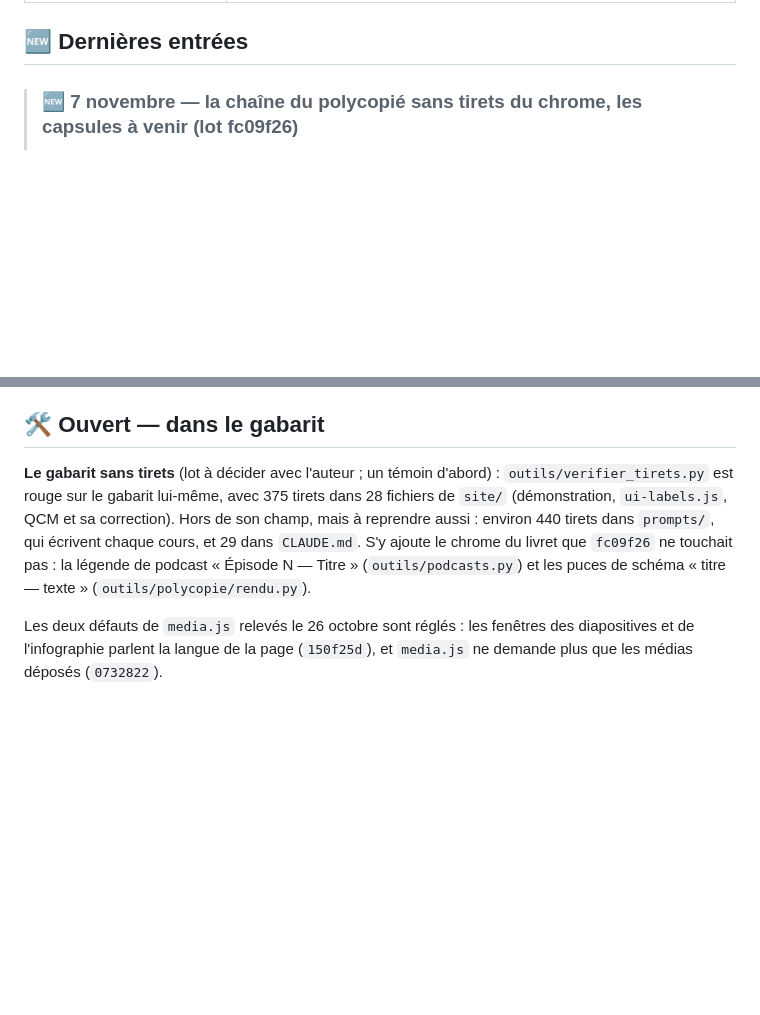
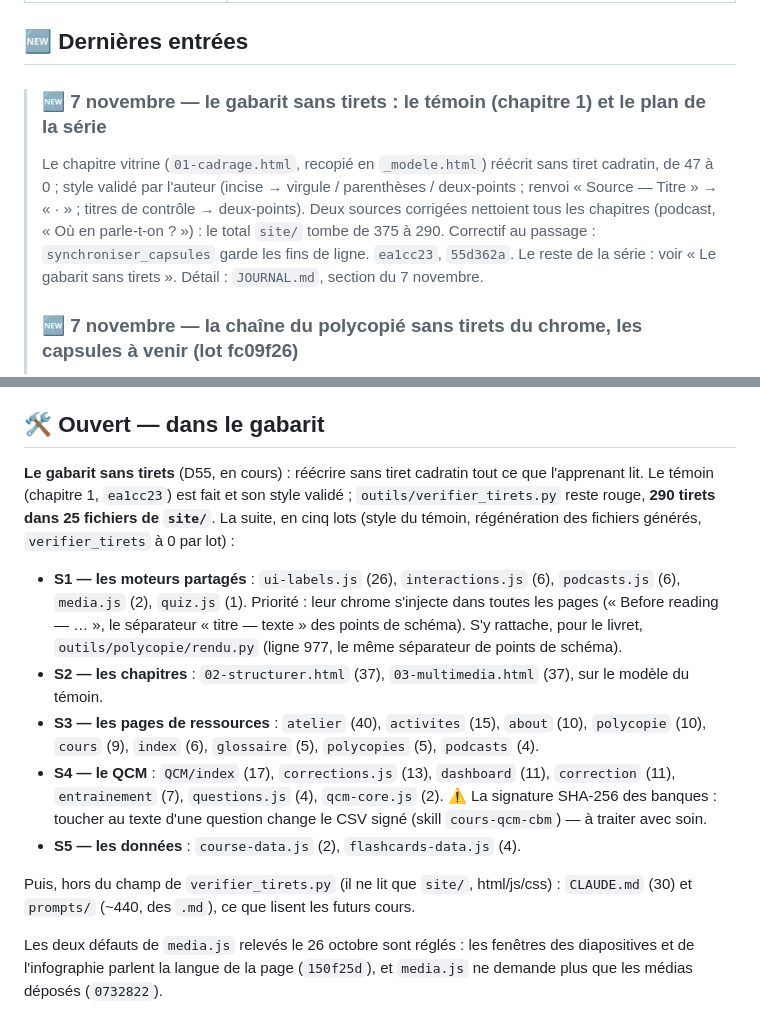
Before and after one commit to melafrit/template_cours, a Markdown page: TODO.md, 2 parts joined by grey strips. Drawn GitHub-style; blank space fills up the shorter version.

```diff
--- a/TODO.md
+++ b/TODO.md
@@ -21,6 +21,12 @@
 
 ## 🆕 Dernières entrées
 
+> ### 🆕 7 novembre — le gabarit sans tirets : le témoin (chapitre 1) et le plan de la série
+> Le chapitre vitrine (`01-cadrage.html`, recopié en `_modele.html`) réécrit sans tiret cadratin, de 47 à 0 ; style
+> validé par l'auteur (incise → virgule / parenthèses / deux-points ; renvoi « Source — Titre » → « · » ; titres de
+> contrôle → deux-points). Deux sources corrigées nettoient tous les chapitres (podcast, « Où en parle-t-on ? ») : le
+> total `site/` tombe de 375 à 290. Correctif au passage : `synchroniser_capsules` garde les fins de ligne. `ea1cc23`,
+> `55d362a`. Le reste de la série : voir « Le gabarit sans tirets ». Détail : `JOURNAL.md`, section du 7 novembre.
 > ### 🆕 7 novembre — la chaîne du polycopié sans tirets du chrome, les capsules à venir (lot fc09f26)
 > Repris en générique du cours d'avant-projet (`fc09f26`, D55/D56) : le chrome du livret sans tirets (puces « ◦ » et
 > « • », `couper_titre` « Libellé : sujet », mentions, copyright, marge, TOC, index, couverture, capitales qui
@@ -59,11 +65,25 @@
 
 ## 🛠️ Ouvert — dans le gabarit
 
-**Le gabarit sans tirets** (lot à décider avec l'auteur ; un témoin d'abord) : `outils/verifier_tirets.py` est
-rouge sur le gabarit lui-même, avec 375 tirets dans 28 fichiers de `site/` (démonstration, `ui-labels.js`, QCM et sa
-correction). Hors de son champ, mais à reprendre aussi : environ 440 tirets dans `prompts/`, qui écrivent chaque
-cours, et 29 dans `CLAUDE.md`. S'y ajoute le chrome du livret que `fc09f26` ne touchait pas : la légende de podcast
-« Épisode N — Titre » (`outils/podcasts.py`) et les puces de schéma « titre — texte » (`outils/polycopie/rendu.py`).
+**Le gabarit sans tirets** (D55, en cours) : réécrire sans tiret cadratin tout ce que l'apprenant lit. Le témoin
+(chapitre 1, `ea1cc23`) est fait et son style validé ; `outils/verifier_tirets.py` reste rouge, **290 tirets dans
+25 fichiers de `site/`**. La suite, en cinq lots (style du témoin, régénération des fichiers générés, `verifier_tirets`
+à 0 par lot) :
+
+- **S1 — les moteurs partagés** : `ui-labels.js` (26), `interactions.js` (6), `podcasts.js` (6), `media.js` (2),
+  `quiz.js` (1). Priorité : leur chrome s'injecte dans toutes les pages (« Before reading — … », le séparateur
+  « titre — texte » des points de schéma). S'y rattache, pour le livret, `outils/polycopie/rendu.py` (ligne 977, le
+  même séparateur de points de schéma).
+- **S2 — les chapitres** : `02-structurer.html` (37), `03-multimedia.html` (37), sur le modèle du témoin.
+- **S3 — les pages de ressources** : `atelier` (40), `activites` (15), `about` (10), `polycopie` (10), `cours` (9),
+  `index` (6), `glossaire` (5), `polycopies` (5), `podcasts` (4).
+- **S4 — le QCM** : `QCM/index` (17), `corrections.js` (13), `dashboard` (11), `correction` (11), `entrainement` (7),
+  `questions.js` (4), `qcm-core.js` (2). ⚠️ La signature SHA-256 des banques : toucher au texte d'une question change
+  le CSV signé (skill `cours-qcm-cbm`) — à traiter avec soin.
+- **S5 — les données** : `course-data.js` (2), `flashcards-data.js` (4).
+
+Puis, hors du champ de `verifier_tirets.py` (il ne lit que `site/`, html/js/css) : `CLAUDE.md` (30) et `prompts/`
+(~440, des `.md`), ce que lisent les futurs cours.
 
 Les deux défauts de `media.js` relevés le 26 octobre sont réglés : les fenêtres des diapositives et de l'infographie
 parlent la langue de la page (`150f25d`), et `media.js` ne demande plus que les médias déposés (`0732822`).
```
Also changed, not shown: JOURNAL.md (+48 -0 lines).
